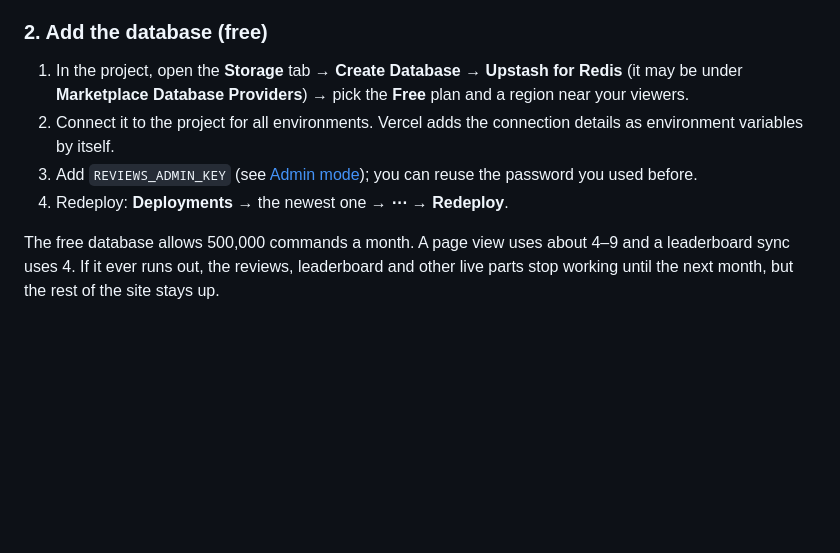
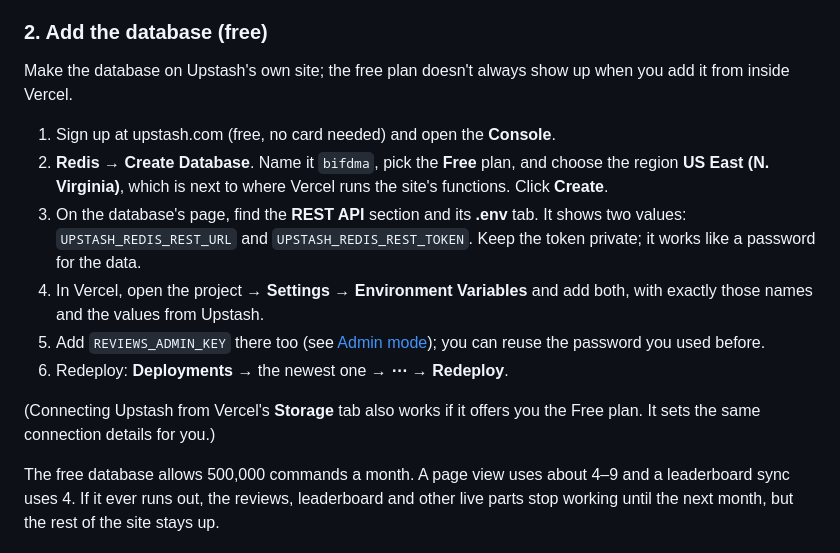
Before and after one commit to abrisbane21-alt/BifDMA, a Markdown page: README.md, the part around the change. Rendered like a GitHub page; blank space fills up the shorter version.

Commit message:
README: create the free Upstash database on upstash.com
Vercel's Storage tab doesn't always offer Upstash's free plan, so the
setup now makes the database on Upstash directly and copies its REST URL
and token into Vercel's environment variables (names the code already reads).

Co-Authored-By: Claude Opus 5.5 <noreply@anthropic.com>
Claude-Session: https://claude.ai/code/session_01Wj74GZqEsBsRvmbwSUB2NY

```diff
--- a/README.md
+++ b/README.md
@@ -147,12 +147,23 @@ the free plan.
 
 ### 2. Add the database (free)
 
-1. In the project, open the **Storage** tab → **Create Database** → **Upstash for Redis** (it may be
-   under **Marketplace Database Providers**) → pick the **Free** plan and a region near your viewers.
-2. Connect it to the project for all environments. Vercel adds the connection details as
-   environment variables by itself.
-3. Add `REVIEWS_ADMIN_KEY` (see [Admin mode](#admin-mode)); you can reuse the password you used before.
-4. Redeploy: **Deployments** → the newest one → **⋯** → **Redeploy**.
+Make the database on Upstash's own site; the free plan doesn't always show up when you add it from
+inside Vercel.
+
+1. Sign up at upstash.com (free, no card needed) and open the **Console**.
+2. **Redis** → **Create Database**. Name it `bifdma`, pick the **Free** plan, and choose the region
+   **US East (N. Virginia)**, which is next to where Vercel runs the site's functions. Click **Create**.
+3. On the database's page, find the **REST API** section and its **.env** tab. It shows two values:
+   `UPSTASH_REDIS_REST_URL` and `UPSTASH_REDIS_REST_TOKEN`. Keep the token private; it works like a
+   password for the data.
+4. In Vercel, open the project → **Settings** → **Environment Variables** and add both, with exactly
+   those names and the values from Upstash.
+5. Add `REVIEWS_ADMIN_KEY` there too (see [Admin mode](#admin-mode)); you can reuse the password you
+   used before.
+6. Redeploy: **Deployments** → the newest one → **⋯** → **Redeploy**.
+
+(Connecting Upstash from Vercel's **Storage** tab also works if it offers you the Free plan. It
+sets the same connection details for you.)
 
 The free database allows 500,000 commands a month. A page view uses about 4–9 and a
 leaderboard sync uses 4. If it ever runs out, the reviews, leaderboard and other live parts stop
```
